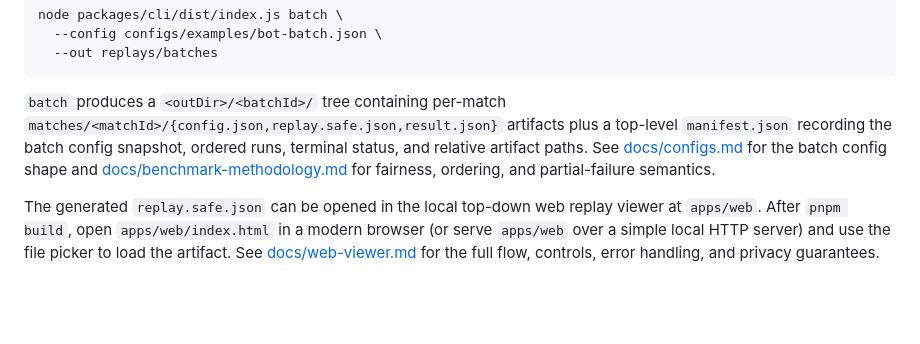
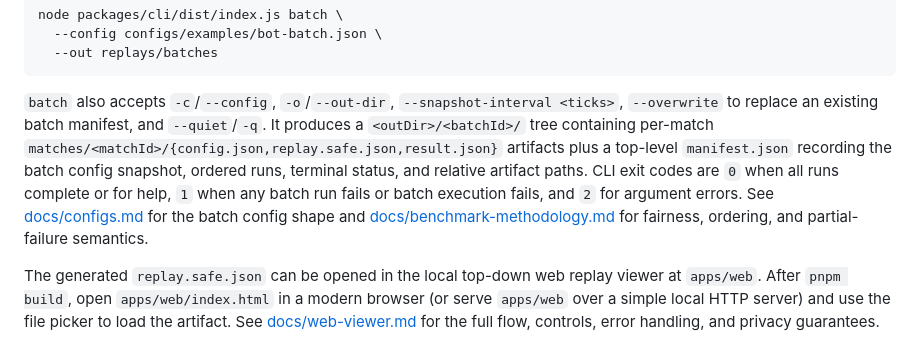
Before and after one commit to calvinnwq/fps-arena-bench, a Markdown page: README.md, the part around the change. Drawn GitHub-style; blank space fills up the shorter version.

Commit message:
no-mistakes(document): Document batch CLI behavior

````diff
--- a/README.md
+++ b/README.md
@@ -101,7 +101,7 @@ node packages/cli/dist/index.js batch \
   --out replays/batches
 ```
 
-`batch` produces a `<outDir>/<batchId>/` tree containing per-match `matches/<matchId>/{config.json,replay.safe.json,result.json}` artifacts plus a top-level `manifest.json` recording the batch config snapshot, ordered runs, terminal status, and relative artifact paths. See [docs/configs.md](docs/configs.md#batch-configs) for the batch config shape and [docs/benchmark-methodology.md](docs/benchmark-methodology.md) for fairness, ordering, and partial-failure semantics.
+`batch` also accepts `-c`/`--config`, `-o`/`--out-dir`, `--snapshot-interval <ticks>`, `--overwrite` to replace an existing batch manifest, and `--quiet`/`-q`. It produces a `<outDir>/<batchId>/` tree containing per-match `matches/<matchId>/{config.json,replay.safe.json,result.json}` artifacts plus a top-level `manifest.json` recording the batch config snapshot, ordered runs, terminal status, and relative artifact paths. CLI exit codes are `0` when all runs complete or for help, `1` when any batch run fails or batch execution fails, and `2` for argument errors. See [docs/configs.md](docs/configs.md#batch-configs) for the batch config shape and [docs/benchmark-methodology.md](docs/benchmark-methodology.md) for fairness, ordering, and partial-failure semantics.
 
 The generated `replay.safe.json` can be opened in the local top-down web replay viewer at `apps/web`. After `pnpm build`, open `apps/web/index.html` in a modern browser (or serve `apps/web` over a simple local HTTP server) and use the file picker to load the artifact. See [docs/web-viewer.md](docs/web-viewer.md) for the full flow, controls, error handling, and privacy guarantees.
 
````
Also changed, not shown: docs/adapters.md (+4 -2 lines), docs/replays.md (+1 -1 lines).
